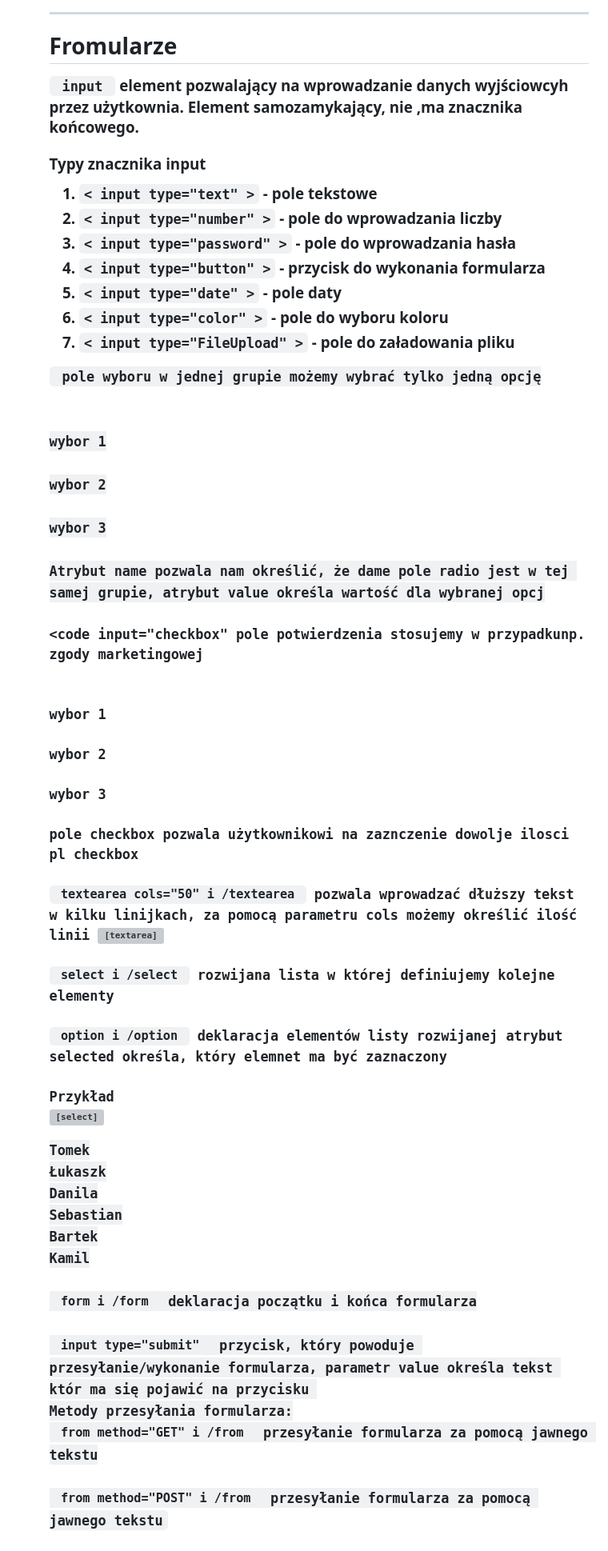
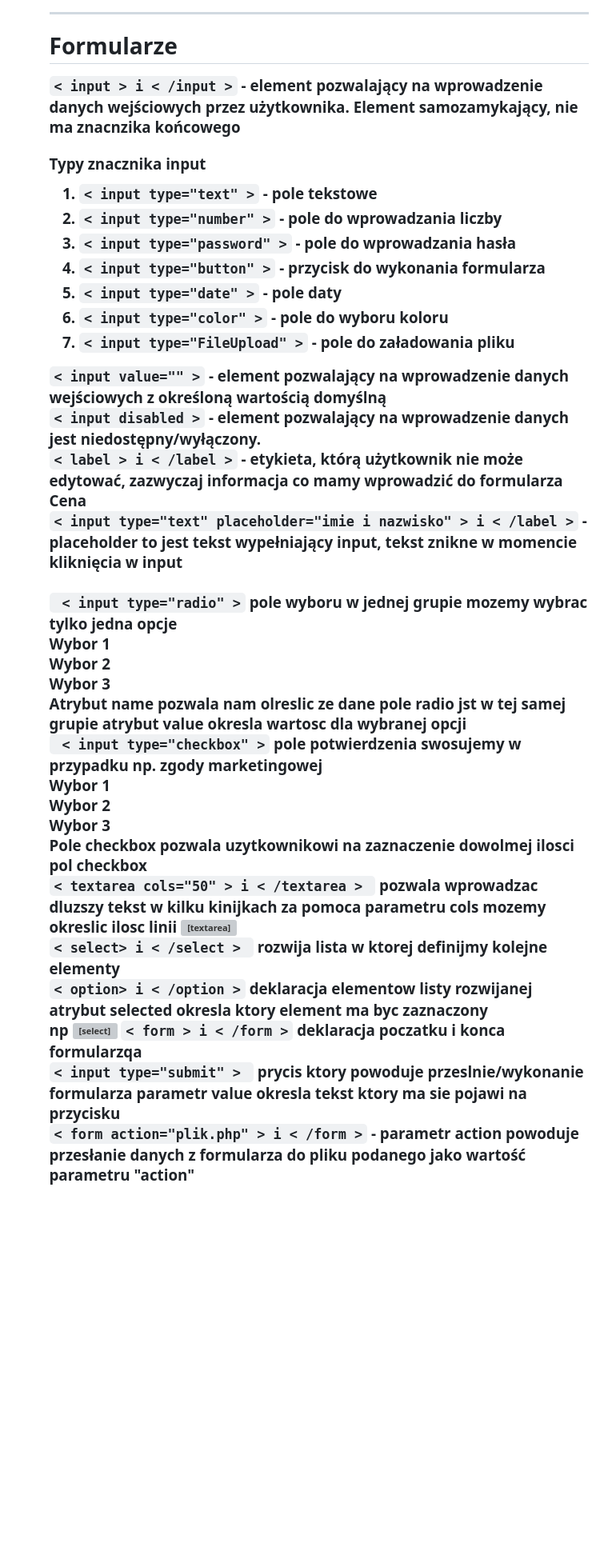
Before and after one commit to lukaszwitkowski1/witryny, a Markdown page: README.md, the part around the change. Shown at 80% size. Drawn GitHub-style; blank space fills up the shorter version; grey boxes are pictures that could not be loaded.

```diff
--- a/README.md
+++ b/README.md
@@ -172,9 +172,8 @@ pozycjonowanie stron -
 <code>< section > i < /section ></code> - początek i koniec sekcji sekcji ogólnej bez specjalnego przeznaczenia. Tutaj umieszcamy dowolne teksty i elementy strony.<br>
 
 <hr>
-<h2>Fromularze</h2>
-<code> input </code> element pozwalający na wprowadzanie danych wyjściowcyh przez użytkownia.
-Element samozamykający, nie ,ma znacznika końcowego.<input><br>
+<h2>Formularze</h2>
+<code>< input > i < /input ></code> - element pozwalający na wprowadzenie danych wejściowych przez użytkownika. Element samozamykający, nie ma znacnzika końcowego <br>
 <h4>Typy znacznika input</h4>
 <ol>
   <li><code>< input type="text" ></code> - pole tekstowe <input type="text"></li>
@@ -185,33 +184,37 @@ Element samozamykający, nie ,ma znacznika końcowego.<input><br>
   <li><code>< input type="color" ></code> - pole do wyboru koloru <input type="color"></li>
   <li><code>< input type="FileUpload" ></code> - pole do załadowania pliku <input type="FileUpload"></li>
   </ol>
-<code input="radio"</code> pole wyboru w jednej grupie możemy wybrać tylko jedną opcję
-<br>
-<input type="radio" name="opcja" value="wybor1">wybor 1<br>
-<input type="radio" name="opcja" value="wybor2">wybor 2<br>
-<input type="radio" name="opcja" value="wybor3">wybor 3<br>
-Atrybut name pozwala nam określić, że dame pole radio jest w tej samej grupie, atrybut value określa wartość dla wybranej opcj<br>
+  <code>< input value="" ></code> - element pozwalający na wprowadzenie danych wejściowych z określoną wartością domyślną<input><br>
+<code>< input disabled ></code> - element pozwalający na wprowadzenie danych jest niedostępny/wyłączony.<input><br>
+  <code>< label > i < /label ></code> - etykieta, którą użytkownik nie może edytować, zazwyczaj informacja co mamy wprowadzić do formularza <label>Cena<input type="number"></label?<input><br>
+    <code>< input type="text" placeholder="imie i nazwisko" > i < /label ></code> - placeholder to jest tekst wypełniający input, tekst znikne w momencie kliknięcia w input <input type="text" placeholder="imie i nazwisko"><input><br>
+<input type="text" placeholder+"imie i nazwisko"><br>
+   <code> < input type="radio" ></code> pole wyboru w jednej grupie mozemy wybrac tylko jedna opcje
+   <br>
+   <input type="radio" name="opcja" value="wybor1">Wybor 1<br>
+   <input type="radio" name="opcja" value="wybor1">Wybor 2<br>
+   <input type="radio" name="opcja" value="wybor1">Wybor 3<br>
+Atrybut name pozwala nam olreslic ze dane pole radio jst w tej samej grupie atrybut value okresla wartosc dla wybranej opcji<br>
+    <code> < input type="checkbox" ></code> pole potwierdzenia swosujemy w przypadku np. zgody marketingowej
+   <br>
+   <input type="checkbox"  value="wybor1">Wybor 1<br>
+   <input type="checkbox"  value="wybor1">Wybor 2<br>
+   <input type="checkbox"  value="wybor1">Wybor 3<br>
+Pole checkbox pozwala uzytkownikowi na zaznaczenie dowolmej ilosci pol checkbox<br>
+   <code>< textarea cols="50" > i < /textarea > </code> pozwala wprowadzac  dluzszy tekst w kilku kinijkach za pomoca parametru cols mozemy okreslic ilosc linii <textarea cols"50"></textarea><br>
+   <code>< select> i < /select > </code> rozwija lista w ktorej definijmy kolejne elementy<br>
+   <code>< option> i < /option ></code> deklaracja elementow listy rozwijanej atrybut selected okresla ktory element ma byc zaznaczony<br>
+   np
+   <select>
+    <option>Tomek</option>
+      <option>Lukasz</option>
+      <option>Danila</option>
+      <option>Bartek</option>
+      <option>Seba</option>
+      <option>Kamil</option>
+   </select>
+   <code>< form > i < /form ></code> deklaracja poczatku i konca formularzqa<br>
+   <code>< input type="submit" > </code> prycis ktory powoduje przeslnie/wykonanie formularza parametr value okresla tekst ktory ma sie pojawi na przycisku <input type="submit'></li>
+    metody przeslania formularza
 
-<code input="checkbox"</code> pole potwierdzenia stosujemy w przypadkunp. zgody marketingowej
-<br>
-<input type="checkbox" value="wybor1">wybor 1<br>
-<input type="checkbox" value="wybor2">wybor 2<br>
-<input type="checkbox" value="wybor3">wybor 3<br>
-pole checkbox pozwala użytkownikowi na zaznczenie dowolje ilosci pl checkbox<br>
-<code> textearea cols="50" i /textearea </code> pozwala wprowadzać dłuższy tekst w kilku linijkach, za pomocą parametru cols możemy określić ilość linii <textarea cols="50"> </textarea> <br>
-<code> select i /select </code> rozwijana lista w której definiujemy kolejne elementy<br>
-<code> option i /option </code> deklaracja elementów listy rozwijanej atrybut selected określa, który elemnet ma być zaznaczony<br>
-Przykład
-<select>
-<option>Tomek</option>
-<option>Łukaszk</option>
-<option>Danila</option>
-<option>Sebastian</option>
-<option>Bartek</option>
-<option>Kamil</option>
-</select>
-<code> form i /form </code> deklaracja początku i końca formularza<br>
-<code> input type="submit" </code> przycisk, który powoduje przesyłanie/wykonanie formularza, parametr value określa tekst któr ma się pojawić na przycisku <input type="submit"></li>
-Metody przesyłania formularza:
-<code> from method="GET" i /from </code> przesyłanie formularza za pomocą jawnego tekstu<br>
-<code> from method="POST" i /from </code> przesyłanie formularza za pomocą jawnego tekstu<bbr>
+<code>< form action="plik.php" > i < /form ></code> - parametr action powoduje przesłanie danych z formularza do pliku podanego jako wartość parametru "action"<br>
```
